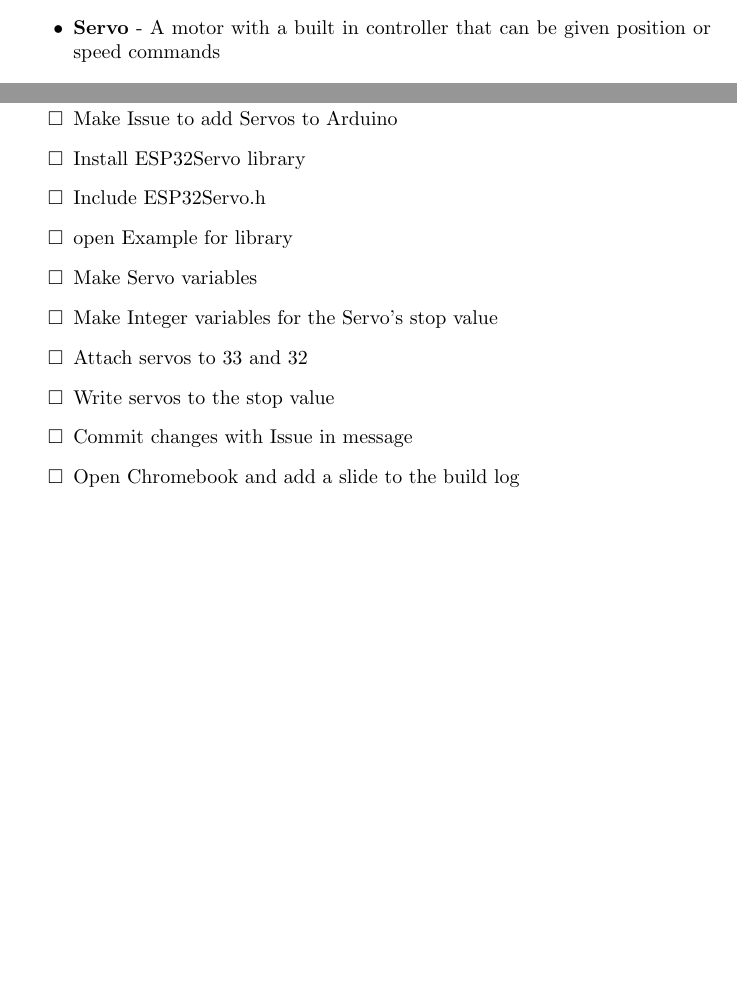
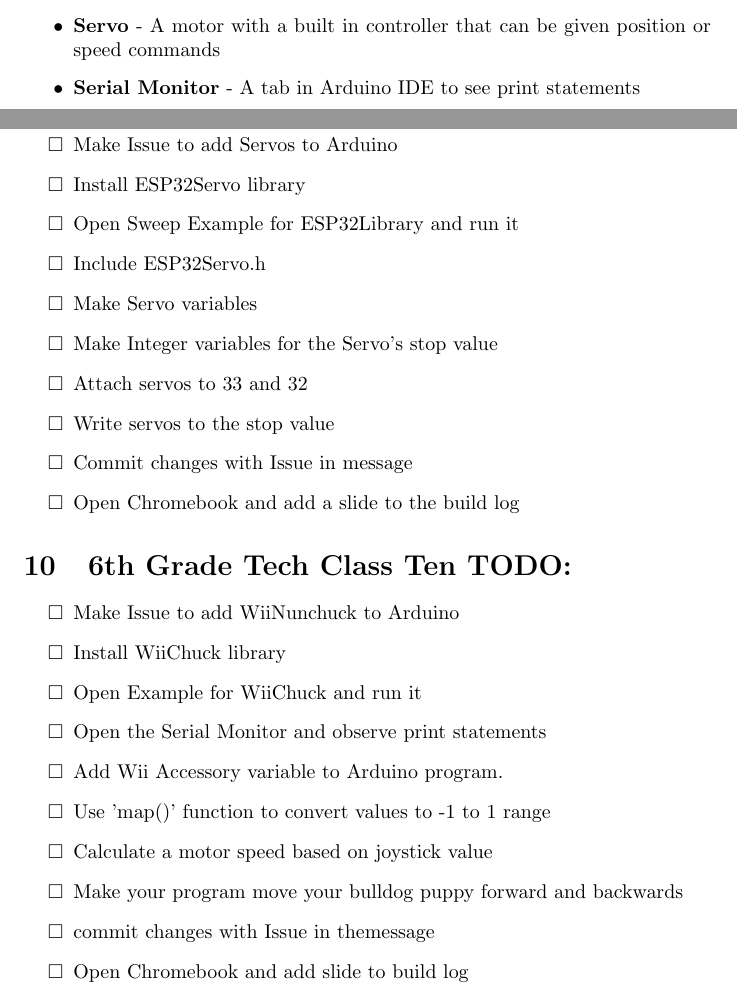
Before and after one commit to madhephaestus/ZenRoboticsCompetition, a LaTeX document (keywordsList.tex): two parts of pages 1 and 5 of 5, joined at a grey line, cut so that both start at the same text, the shorter picture padded with empty space. Compiled offline with pdfLaTeX.

Commit message:
Adding class 10

```diff
--- a/keywordsList.tex
+++ b/keywordsList.tex
@@ -32,6 +32,7 @@
   \item \textbf{Digital} - Values that can be either 1 or 0
   \item \textbf{Analog} - Values that can be a range of values greater than just 1 and 0
   \item \textbf{Servo} - A motor with a built in controller that can be given position or speed commands
+  \item \textbf{Serial Monitor} - A tab in Arduino IDE to see print statements
 
 \end{itemize}
 
@@ -128,8 +129,8 @@
 \begin{todolist}
 	\item Make Issue to add Servos to Arduino
 	\item Install ESP32Servo library
+	\item Open Sweep Example for ESP32Library and run it
 	\item Include ESP32Servo.h
-	\item open Example for library
 	\item Make Servo variables
 	\item Make Integer variables for the Servo's stop value
 	\item Attach servos to 33 and 32
@@ -138,4 +139,18 @@
 	\item Open Chromebook and add a slide to the build log
 \end{todolist}
 
+\section{6th Grade Tech Class Ten TODO:}
+\begin{todolist}
+	\item Make Issue to add WiiNunchuck to Arduino
+	\item Install WiiChuck library
+	\item Open Example for WiiChuck and run it
+	\item Open the Serial Monitor and observe print statements
+	\item Add Wii Accessory variable to Arduino program.
+	\item Use 'map()' function to convert values to -1 to 1 range
+	\item Calculate a motor speed based on joystick value
+	\item Make your program move your bulldog puppy forward and backwards
+	\item commit changes with Issue in themessage
+	\item Open Chromebook and add slide to build log
+\end{todolist}
+
 \end{document}
```
